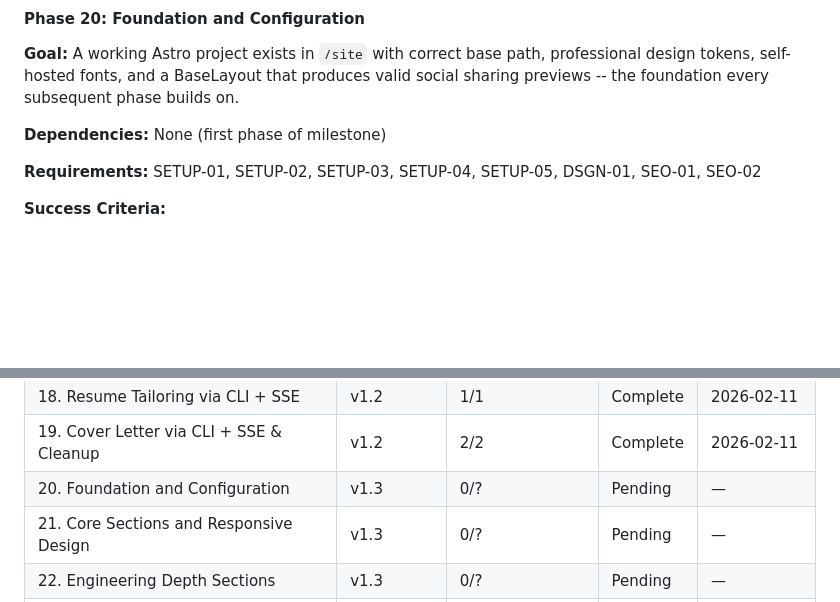
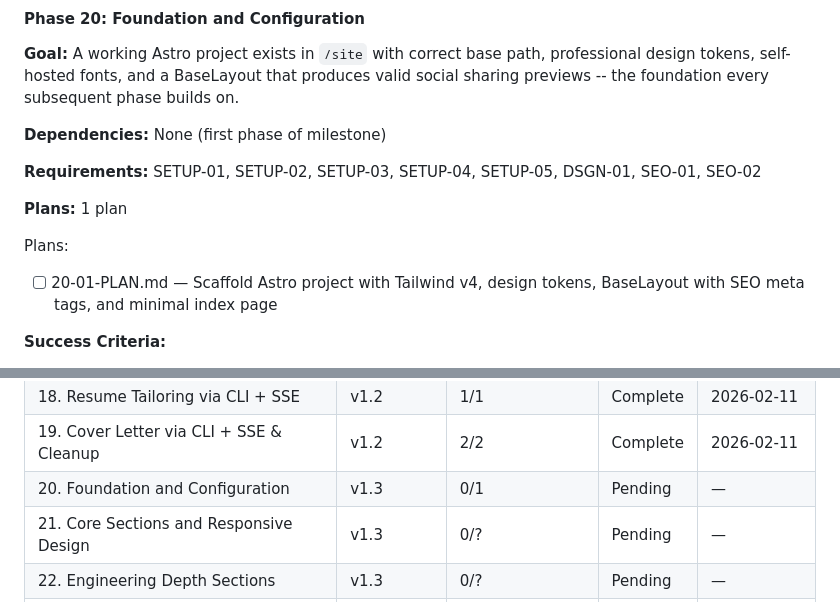
Before and after one commit to PatrykQuantumNomad/jobs, a Markdown page: .planning/ROADMAP.md, 2 parts joined by grey strips. GitHub-like rendering; blank space fills up the shorter version.

Commit message:
docs(20): create phase plan

```diff
--- a/.planning/ROADMAP.md
+++ b/.planning/ROADMAP.md
@@ -61,6 +61,11 @@ Full details: [milestones/v1.2-ROADMAP.md](milestones/v1.2-ROADMAP.md)
 **Dependencies:** None (first phase of milestone)
 
 **Requirements:** SETUP-01, SETUP-02, SETUP-03, SETUP-04, SETUP-05, DSGN-01, SEO-01, SEO-02
+
+**Plans:** 1 plan
+
+Plans:
+- [ ] 20-01-PLAN.md — Scaffold Astro project with Tailwind v4, design tokens, BaseLayout with SEO meta tags, and minimal index page
 
 **Success Criteria:**
 1. Running `npm run dev` inside `/site` serves a page at `localhost:4321/jobs/` with the correct base path prefix visible in all asset URLs
@@ -159,7 +164,7 @@ Full details: [milestones/v1.2-ROADMAP.md](milestones/v1.2-ROADMAP.md)
 | 17. AI Scoring | v1.2 | 2/2 | Complete | 2026-02-11 |
 | 18. Resume Tailoring via CLI + SSE | v1.2 | 1/1 | Complete | 2026-02-11 |
 | 19. Cover Letter via CLI + SSE & Cleanup | v1.2 | 2/2 | Complete | 2026-02-11 |
-| 20. Foundation and Configuration | v1.3 | 0/? | Pending | — |
+| 20. Foundation and Configuration | v1.3 | 0/1 | Pending | — |
 | 21. Core Sections and Responsive Design | v1.3 | 0/? | Pending | — |
 | 22. Engineering Depth Sections | v1.3 | 0/? | Pending | — |
 | 23. CI/CD, Deployment, and Dark Mode | v1.3 | 0/? | Pending | — |
```
Also changed, not shown: 1 other file.
